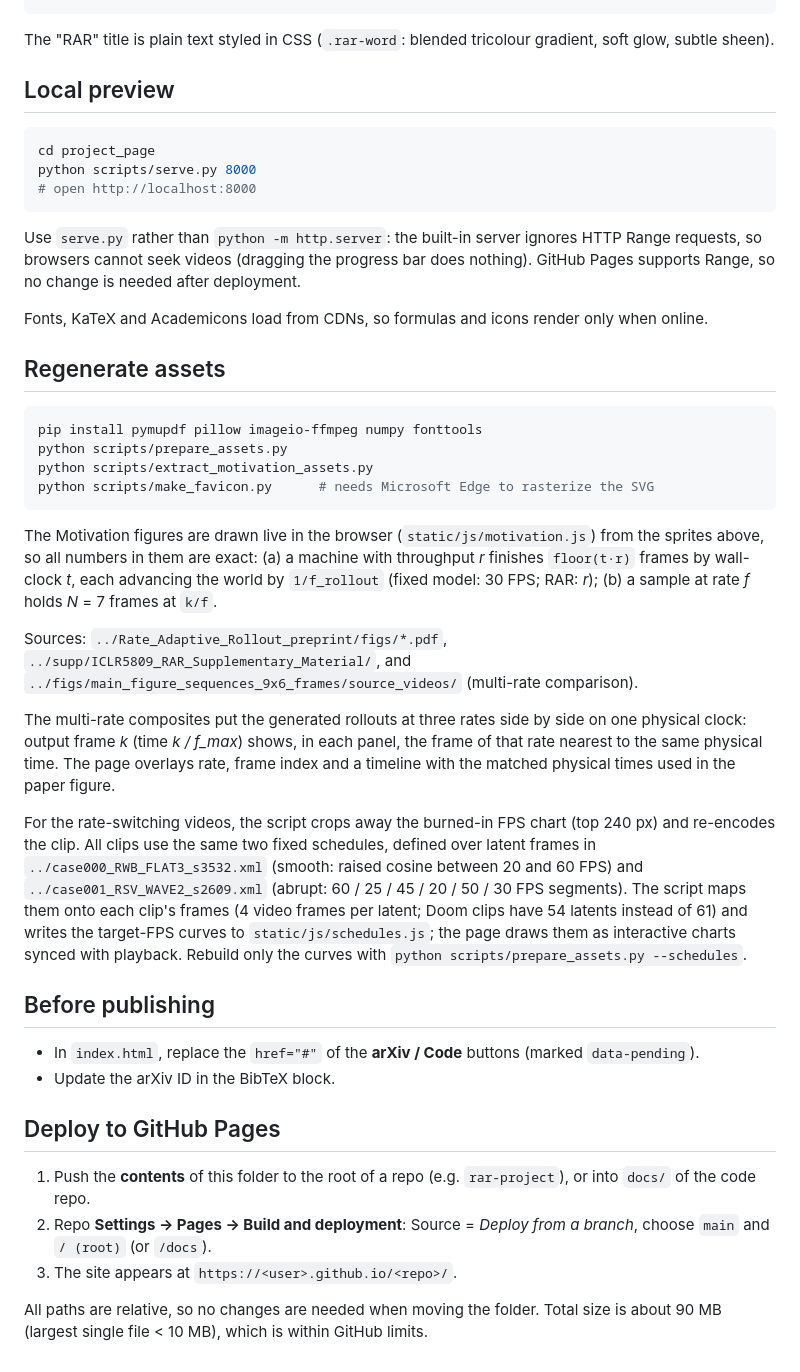
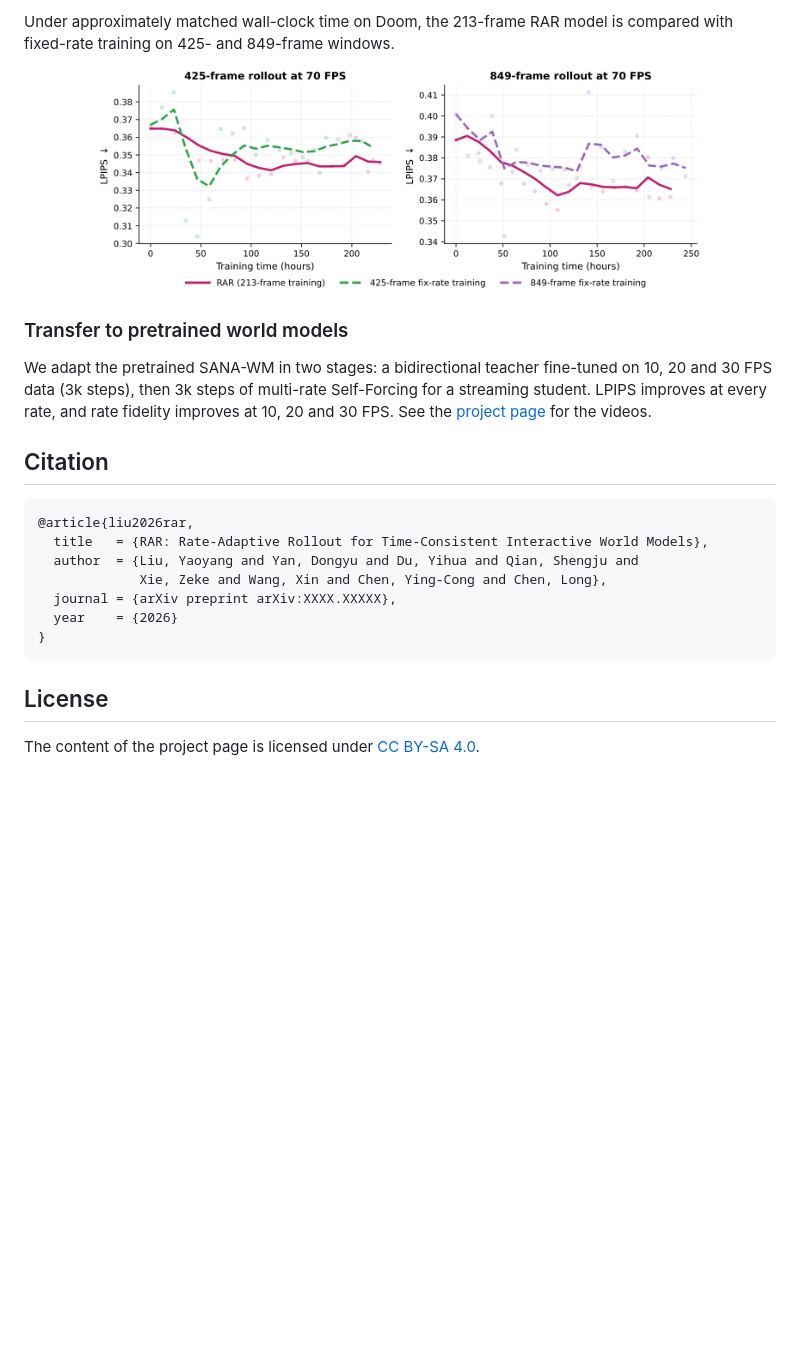
Before and after one commit to HKUST-LongGroup/RAR, a Markdown page: README.md, the part around one of its changes. Rendered like a GitHub page; blank space fills up the shorter version.

Commit message:
Rewrite README as paper overview

````diff
--- a/README.md
+++ b/README.md
@@ -28,63 +127,26 @@ project_page/
+Under approximately matched wall-clock time on Doom, the 213-frame RAR model is compared with fixed-rate training on
+425- and 849-frame windows.
+
+<p align="center"><img src="static/images/eff_fixed_time.png" width="80%" alt="Comparison under matched wall-clock time"></p>
+
+### Transfer to pretrained world models
+
+We adapt the pretrained SANA-WM in two stages: a bidirectional teacher fine-tuned on 10, 20 and 30 FPS data (3k steps),
+then 3k steps of multi-rate Self-Forcing for a streaming student. LPIPS improves at every rate, and rate fidelity
+improves at 10, 20 and 30 FPS. See the [project page](https://lazysheeeeeep.github.io/RAR/) for the videos.
+
+## Citation
+
+```bibtex
+@article{liu2026rar,
+  title   = {RAR: Rate-Adaptive Rollout for Time-Consistent Interactive World Models},
+  author  = {Liu, Yaoyang and Yan, Dongyu and Du, Yihua and Qian, Shengju and
+             Xie, Zeke and Wang, Xin and Chen, Ying-Cong and Chen, Long},
+  journal = {arXiv preprint arXiv:XXXX.XXXXX},
+  year    = {2026}
+}
 ```
 
-The "RAR" title is plain text styled in CSS (`.rar-word`: blended tricolour gradient, soft glow, subtle sheen).
+## License
 
-## Local preview
-
-```bash
-cd project_page
-python scripts/serve.py 8000
-# open http://localhost:8000
-```
-
-Use `serve.py` rather than `python -m http.server`: the built-in server ignores HTTP Range
-requests, so browsers cannot seek videos (dragging the progress bar does nothing).
-GitHub Pages supports Range, so no change is needed after deployment.
-
-Fonts, KaTeX and Academicons load from CDNs, so formulas and icons render only when online.
-
-## Regenerate assets
-
-```bash
-pip install pymupdf pillow imageio-ffmpeg numpy fonttools
-python scripts/prepare_assets.py
-python scripts/extract_motivation_assets.py
-python scripts/make_favicon.py      # needs Microsoft Edge to rasterize the SVG
-```
-
-The Motivation figures are drawn live in the browser (`static/js/motivation.js`) from the
-sprites above, so all numbers in them are exact: (a) a machine with throughput *r* finishes
-`floor(t·r)` frames by wall-clock *t*, each advancing the world by `1/f_rollout`
-(fixed model: 30 FPS; RAR: *r*); (b) a sample at rate *f* holds *N* = 7 frames at `k/f`.
-
-Sources: `../Rate_Adaptive_Rollout_preprint/figs/*.pdf`,
-`../supp/ICLR5809_RAR_Supplementary_Material/`, and
-`../figs/main_figure_sequences_9x6_frames/source_videos/` (multi-rate comparison).
-
-The multi-rate composites put the generated rollouts at three rates side by side on one
-physical clock: output frame *k* (time *k / f_max*) shows, in each panel, the frame of that
-rate nearest to the same physical time. The page overlays rate, frame index and a timeline
-with the matched physical times used in the paper figure.
-
-For the rate-switching videos, the script crops away the burned-in FPS chart (top 240 px) and
-re-encodes the clip. All clips use the same two fixed schedules, defined over latent frames in
-`../case000_RWB_FLAT3_s3532.xml` (smooth: raised cosine between 20 and 60 FPS) and
-`../case001_RSV_WAVE2_s2609.xml` (abrupt: 60 / 25 / 45 / 20 / 50 / 30 FPS segments). The script
-maps them onto each clip's frames (4 video frames per latent; Doom clips have 54 latents instead
-of 61) and writes the target-FPS curves to `static/js/schedules.js`; the page draws them as
-interactive charts synced with playback. Rebuild only the curves with
-`python scripts/prepare_assets.py --schedules`.
-
-## Before publishing
-
-- In `index.html`, replace the `href="#"` of the **arXiv / Code** buttons (marked `data-pending`).
-- Update the arXiv ID in the BibTeX block.
-
-## Deploy to GitHub Pages
-
-1. Push the **contents** of this folder to the root of a repo (e.g. `rar-project`), or into `docs/` of the code repo.
-2. Repo **Settings → Pages → Build and deployment**: Source = *Deploy from a branch*, choose `main` and `/ (root)` (or `/docs`).
-3. The site appears at `https://<user>.github.io/<repo>/`.
-
-All paths are relative, so no changes are needed when moving the folder.
-Total size is about 90 MB (largest single file < 10 MB), which is within GitHub limits.
+The content of the project page is licensed under [CC BY-SA 4.0](https://creativecommons.org/licenses/by-sa/4.0/).
````
Also changed, not shown: other parts of README.md (+123 -24 lines).
